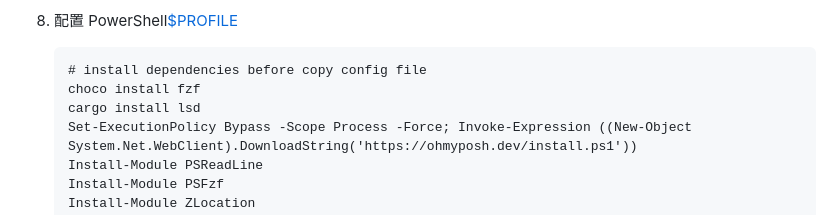
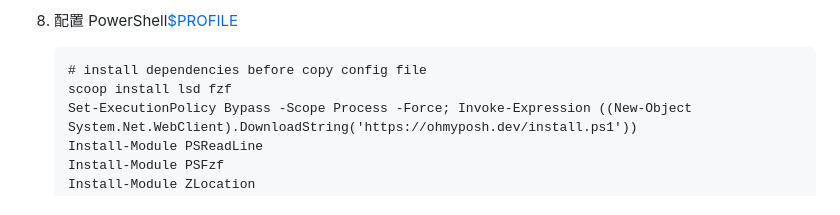
Before and after one commit to mrbeardad/MyIDE, a Markdown page: README-zh.md, the part around the change printed below. Rendered like a GitHub page.

````diff
--- a/README-zh.md
+++ b/README-zh.md
@@ -85,8 +84,7 @@ ScreenShots
 
    ```pwsh
    # install dependencies before copy config file
-   choco install fzf
-   cargo install lsd
+   scoop install lsd fzf
    Set-ExecutionPolicy Bypass -Scope Process -Force; Invoke-Expression ((New-Object System.Net.WebClient).DownloadString('https://ohmyposh.dev/install.ps1'))
    Install-Module PSReadLine
    Install-Module PSFzf
````
Also changed, not shown: other parts of README-zh.md (+25 -18 lines), 1 other file.
